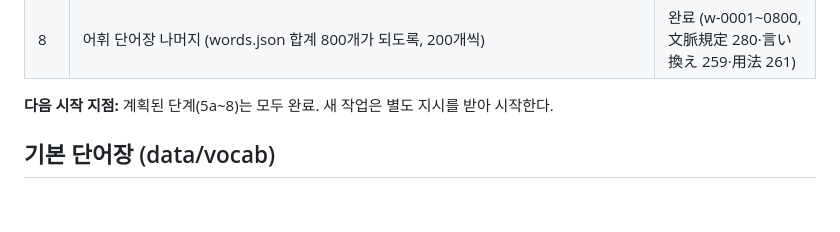
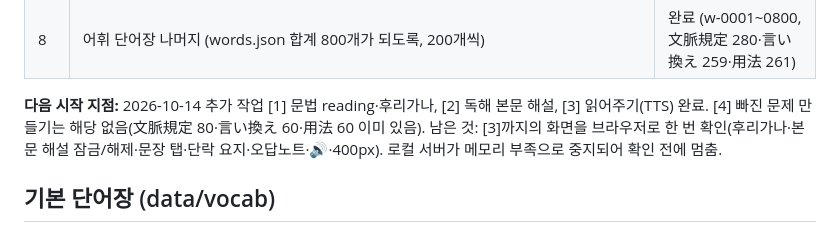
Before and after one commit to Casis009/n1-study, a Markdown page: docs/bank-plan.md, the part around the change. Drawn GitHub-style; blank space fills up the shorter version.

Commit message:
bank-plan: 다음 시작 지점 갱신(화면 확인 남음)

```diff
--- a/docs/bank-plan.md
+++ b/docs/bank-plan.md
@@ -23,7 +23,7 @@ Gemini는 보조("AI로 새 문제")이고, 성공한 결과는 기기 안 문
 | 7c | 어휘 단어장 用法용 → 2단계 用法 60문항 | 완료 (w-0141~0200, us-0001~0060) |
 | 8 | 어휘 단어장 나머지 (words.json 합계 800개가 되도록, 200개씩) | 완료 (w-0001~0800, 文脈規定 280·言い換え 259·用法 261) |
 
-**다음 시작 지점:** 계획된 단계(5a~8)는 모두 완료. 새 작업은 별도 지시를 받아 시작한다.
+**다음 시작 지점:** 2026-10-14 추가 작업 [1] 문법 reading·후리가나, [2] 독해 본문 해설, [3] 읽어주기(TTS) 완료. [4] 빠진 문제 만들기는 해당 없음(文脈規定 80·言い換え 60·用法 60 이미 있음). 남은 것: [3]까지의 화면을 브라우저로 한 번 확인(후리가나·본문 해설 잠금/해제·문장 탭·단락 요지·오답노트·🔊·400px). 로컬 서버가 메모리 부족으로 중지되어 확인 전에 멈춤.
 
 ## 기본 단어장 (data/vocab)
 
```
